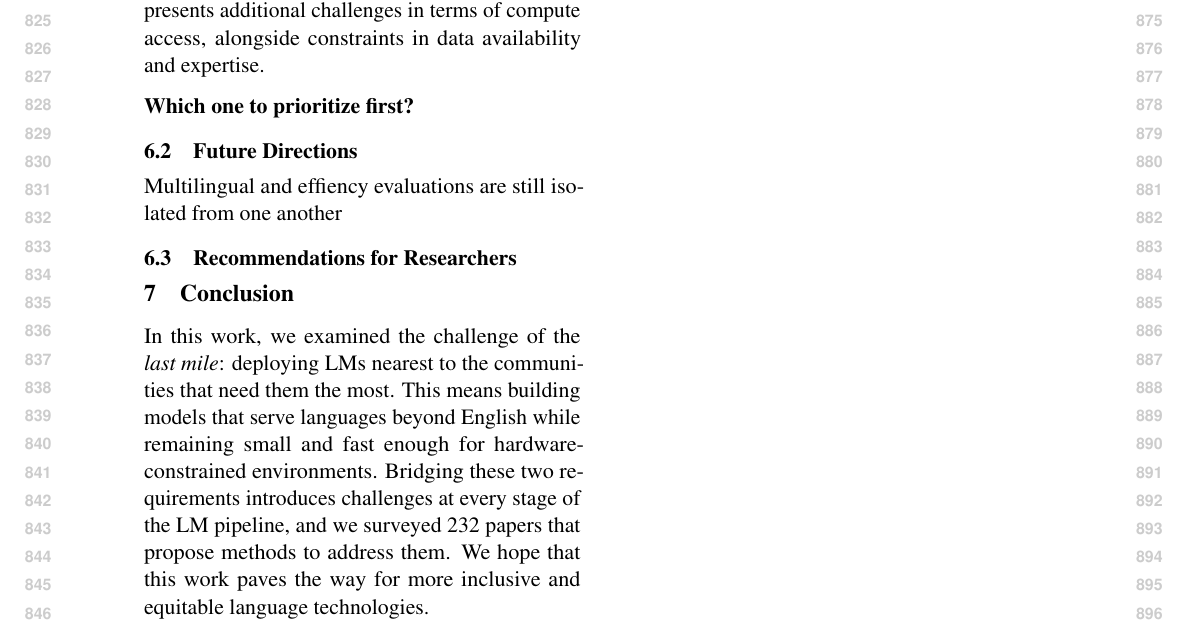
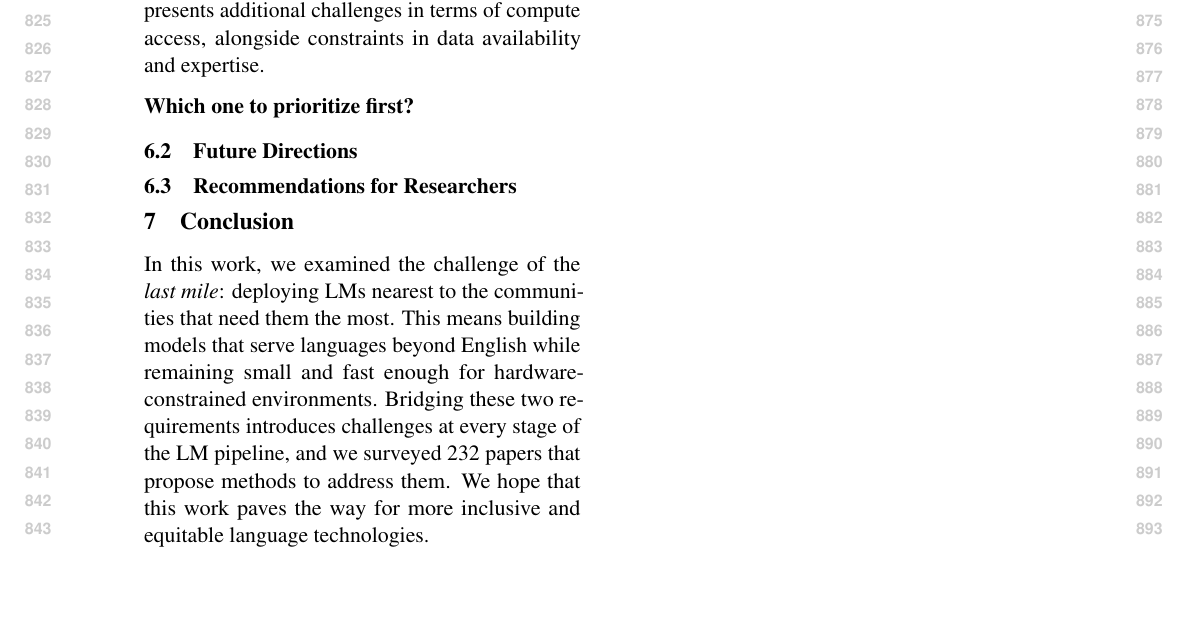
Before and after one commit to ljvmiranda921/multilinguality-at-the-edge, a LaTeX paper (tacl2021v1-template.tex): part of page 9 of 26, cut so that both start at the same text, the shorter picture padded with empty space. Compiled offline with pdfLaTeX.

Commit message:
[wip] Update

```diff
--- a/tacl2021v1-template.tex
+++ b/tacl2021v1-template.tex
@@ -564,7 +564,7 @@ However, development can also happen on the edge itself, which presents addition
 
 \subsection{Future Directions}
 
-Multilingual and effiency evaluations are still isolated from one another
+% agents?
 
 
 \subsection{Recommendations for Researchers}
```
